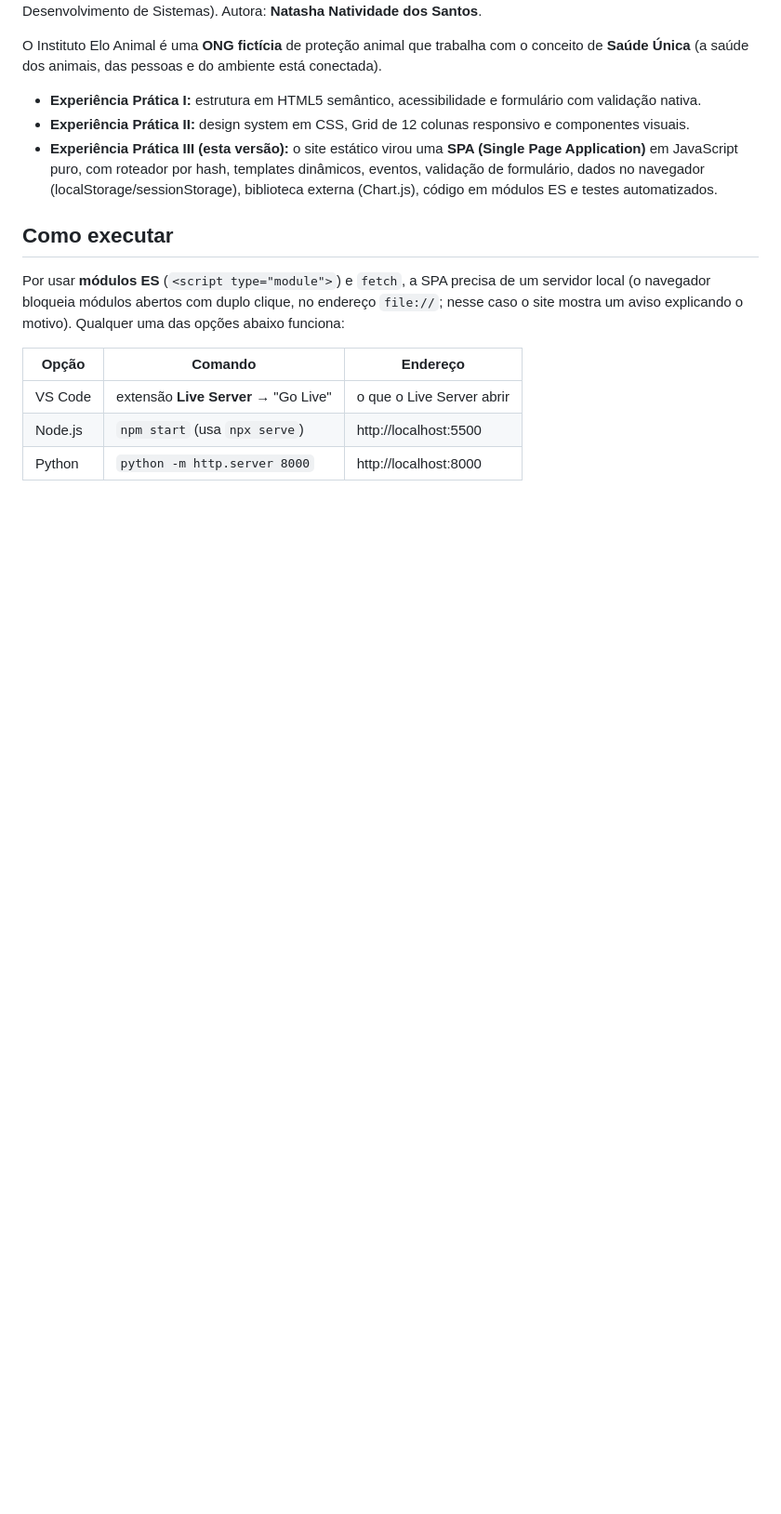
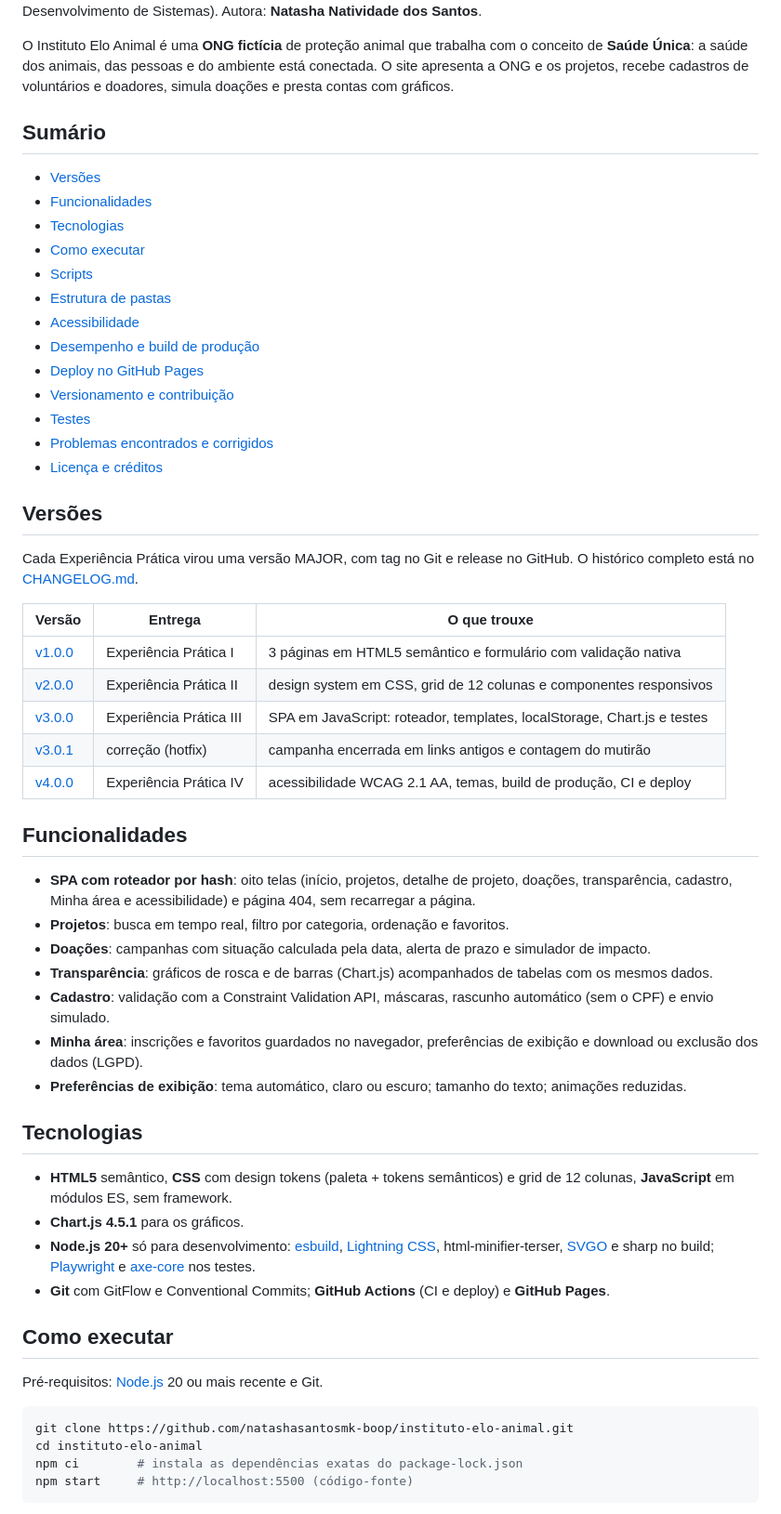
Before and after one commit to natashasantosmk-boop/instituto-elo-animal, a Markdown page: README.md, the part around one of its changes. Shown at 93% size. Rendered like a GitHub page; blank space fills up the shorter version.

````diff
--- a/README.md
+++ b/README.md
@@ -4,24 +9,71 @@ Projeto das **Experiências Práticas I, II e III** da disciplina **Desenvolvime
 (CST em Análise e Desenvolvimento de Sistemas). Autora: **Natasha Natividade dos Santos**.
 
 O Instituto Elo Animal é uma **ONG fictícia** de proteção animal que trabalha com o conceito de
-**Saúde Única** (a saúde dos animais, das pessoas e do ambiente está conectada).
+**Saúde Única**: a saúde dos animais, das pessoas e do ambiente está conectada. O site apresenta a
+ONG e os projetos, recebe cadastros de voluntários e doadores, simula doações e presta contas com
+gráficos.
 
-- **Experiência Prática I:** estrutura em HTML5 semântico, acessibilidade e formulário com validação nativa.
-- **Experiência Prática II:** design system em CSS, Grid de 12 colunas responsivo e componentes visuais.
-- **Experiência Prática III (esta versão):** o site estático virou uma **SPA (Single Page Application)** em
-  JavaScript puro, com roteador por hash, templates dinâmicos, eventos, validação de formulário,
-  dados no navegador (localStorage/sessionStorage), biblioteca externa (Chart.js), código em módulos ES
-  e testes automatizados.
+## Sumário
+
+- [Versões](#versões)
+- [Funcionalidades](#funcionalidades)
+- [Tecnologias](#tecnologias)
+- [Como executar](#como-executar)
+- [Scripts](#scripts)
+- [Estrutura de pastas](#estrutura-de-pastas)
+- [Acessibilidade](#acessibilidade)
+- [Desempenho e build de produção](#desempenho-e-build-de-produção)
+- [Deploy no GitHub Pages](#deploy-no-github-pages)
+- [Versionamento e contribuição](#versionamento-e-contribuição)
+- [Testes](#testes)
+- [Problemas encontrados e corrigidos](#problemas-encontrados-e-corrigidos)
+- [Licença e créditos](#licença-e-créditos)
+
+## Versões
+
+Cada Experiência Prática virou uma versão MAJOR, com tag no Git e release no GitHub.
+O histórico completo está no [CHANGELOG.md](CHANGELOG.md).
+
+| Versão | Entrega | O que trouxe |
+|---|---|---|
+| [v1.0.0](https://github.com/natashasantosmk-boop/instituto-elo-animal/releases/tag/v1.0.0) | Experiência Prática I | 3 páginas em HTML5 semântico e formulário com validação nativa |
+| [v2.0.0](https://github.com/natashasantosmk-boop/instituto-elo-animal/releases/tag/v2.0.0) | Experiência Prática II | design system em CSS, grid de 12 colunas e componentes responsivos |
+| [v3.0.0](https://github.com/natashasantosmk-boop/instituto-elo-animal/releases/tag/v3.0.0) | Experiência Prática III | SPA em JavaScript: roteador, templates, localStorage, Chart.js e testes |
+| [v3.0.1](https://github.com/natashasantosmk-boop/instituto-elo-animal/releases/tag/v3.0.1) | correção (hotfix) | campanha encerrada em links antigos e contagem do mutirão |
+| [v4.0.0](https://github.com/natashasantosmk-boop/instituto-elo-animal/releases/tag/v4.0.0) | Experiência Prática IV | acessibilidade WCAG 2.1 AA, temas, build de produção, CI e deploy |
+
+## Funcionalidades
+
+- **SPA com roteador por hash**: oito telas (início, projetos, detalhe de projeto, doações,
+  transparência, cadastro, Minha área e acessibilidade) e página 404, sem recarregar a página.
+- **Projetos**: busca em tempo real, filtro por categoria, ordenação e favoritos.
+- **Doações**: campanhas com situação calculada pela data, alerta de prazo e simulador de impacto.
+- **Transparência**: gráficos de rosca e de barras (Chart.js) acompanhados de tabelas com os mesmos dados.
+- **Cadastro**: validação com a Constraint Validation API, máscaras, rascunho automático (sem o CPF)
+  e envio simulado.
+- **Minha área**: inscrições e favoritos guardados no navegador, preferências de exibição e
+  download ou exclusão dos dados (LGPD).
+- **Preferências de exibição**: tema automático, claro ou escuro; tamanho do texto; animações reduzidas.
+
+## Tecnologias
+
+- **HTML5** semântico, **CSS** com design tokens (paleta + tokens semânticos) e grid de 12 colunas,
+  **JavaScript** em módulos ES, sem framework.
+- **Chart.js 4.5.1** para os gráficos.
+- **Node.js 20+** só para desenvolvimento: [esbuild](https://esbuild.github.io/),
+  [Lightning CSS](https://lightningcss.dev/), html-minifier-terser, [SVGO](https://svgo.dev/) e
+  sharp no build; [Playwright](https://playwright.dev/) e [axe-core](https://github.com/dequelabs/axe-core)
+  nos testes.
+- **Git** com GitFlow e Conventional Commits; **GitHub Actions** (CI e deploy) e **GitHub Pages**.
 
 ## Como executar
 
-Por usar **módulos ES** (`<script type="module">`) e `fetch`, a SPA precisa de um servidor local
-(o navegador bloqueia módulos abertos com duplo clique, no endereço `file://`; nesse caso o site
-mostra um aviso explicando o motivo). Qualquer uma das opções abaixo funciona:
+Pré-requisitos: [Node.js](https://nodejs.org/) 20 ou mais recente e Git.
 
-| Opção | Comando | Endereço |
-|---|---|---|
-| VS Code | extensão **Live Server** → "Go Live" | o que o Live Server abrir |
-| Node.js | `npm start` (usa `npx serve`) | http://localhost:5500 |
-| Python | `python -m http.server 8000` | http://localhost:8000 |
+```bash
+git clone https://github.com/natashasantosmk-boop/instituto-elo-animal.git
+cd instituto-elo-animal
+npm ci        # instala as dependências exatas do package-lock.json
+npm start     # http://localhost:5500 (código-fonte)
+```
 
````
Also changed, not shown: other parts of README.md (+136 -89 lines).
